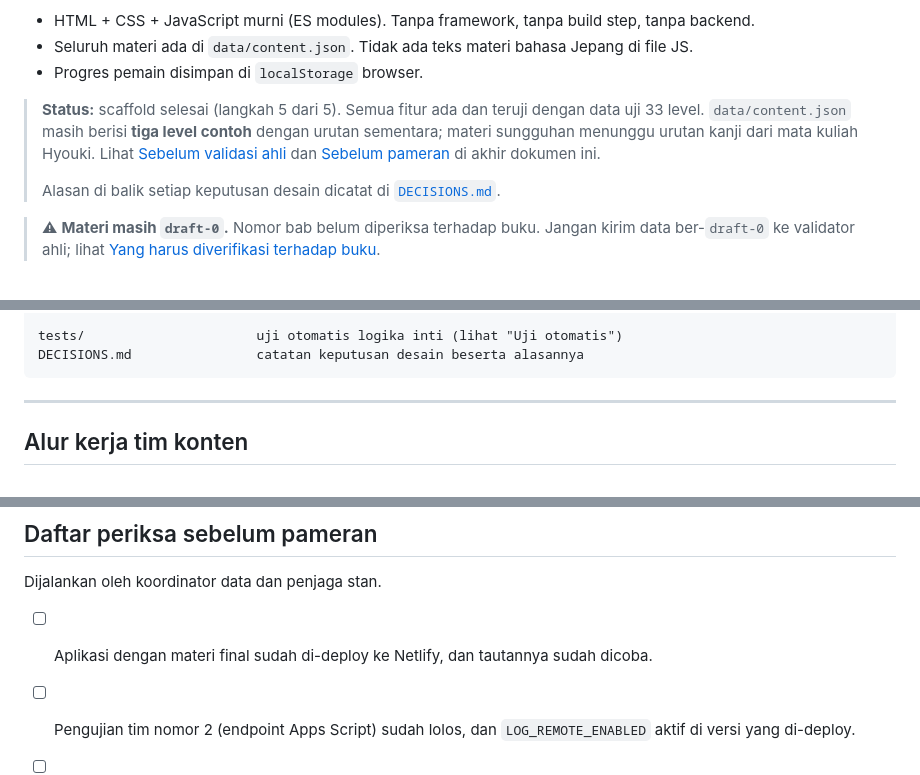
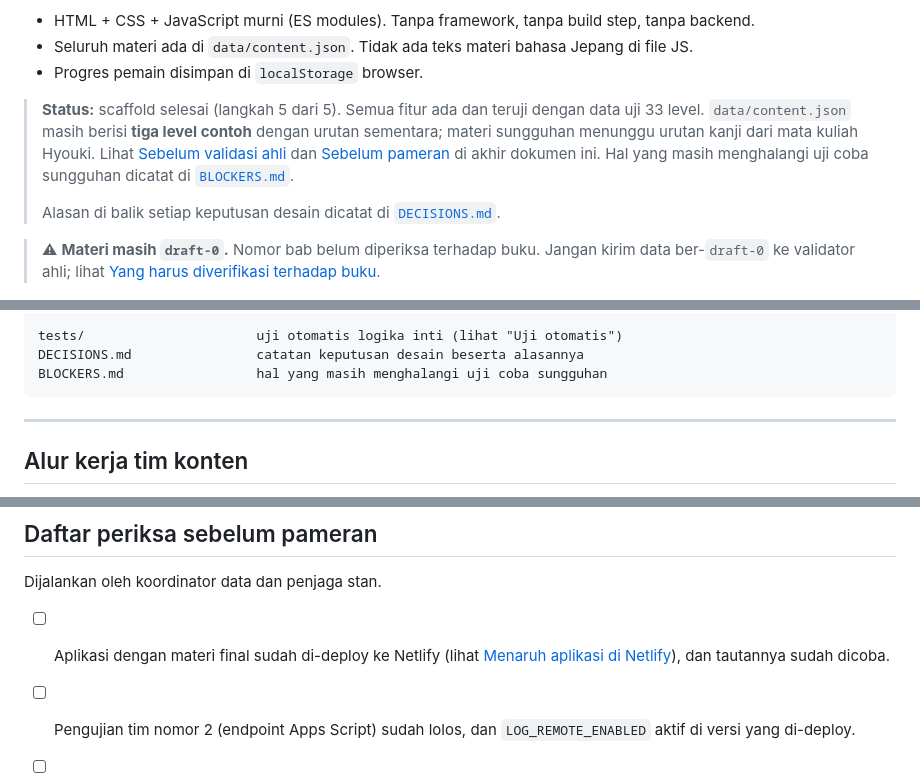
Before and after one commit to inmaliik/kanji-bertahap, a Markdown page: README.md, 3 parts joined by grey strips. GitHub-like rendering.

````diff
--- a/README.md
+++ b/README.md
@@ -10,7 +10,8 @@ Web game penunjang untuk belajar kanji dan kotoba N5–N4, bagi mahasiswa semest
 > **Status:** scaffold selesai (langkah 5 dari 5). Semua fitur ada dan teruji dengan data uji 33 level.
 > `data/content.json` masih berisi **tiga level contoh** dengan urutan sementara; materi sungguhan
 > menunggu urutan kanji dari mata kuliah Hyouki. Lihat [Sebelum validasi ahli](#daftar-periksa-sebelum-validasi-ahli)
-> dan [Sebelum pameran](#daftar-periksa-sebelum-pameran) di akhir dokumen ini.
+> dan [Sebelum pameran](#daftar-periksa-sebelum-pameran) di akhir dokumen ini. Hal yang masih menghalangi uji
+> coba sungguhan dicatat di [`BLOCKERS.md`](BLOCKERS.md).
 >
 > Alasan di balik setiap keputusan desain dicatat di [`DECISIONS.md`](DECISIONS.md).
 
@@ -93,6 +160,7 @@ tools/apps-script-log.gs    skrip Google Apps Script penerima log (siap tempel)
 
 tests/                      uji otomatis logika inti (lihat "Uji otomatis")
 DECISIONS.md                catatan keputusan desain beserta alasannya
+BLOCKERS.md                 hal yang masih menghalangi uji coba sungguhan
 ```
 
 ---
@@ -1009,7 +1077,7 @@ Dijalankan oleh ketua tim konten. Semua butir harus dicentang sebelum materi dik
 
 Dijalankan oleh koordinator data dan penjaga stan.
 
-- [ ] Aplikasi dengan materi final sudah di-deploy ke Netlify, dan tautannya sudah dicoba.
+- [ ] Aplikasi dengan materi final sudah di-deploy ke Netlify (lihat [Menaruh aplikasi di Netlify](#menaruh-aplikasi-di-netlify)), dan tautannya sudah dicoba.
 - [ ] Pengujian tim nomor 2 (endpoint Apps Script) sudah lolos, dan `LOG_REMOTE_ENABLED` aktif di versi
       yang di-deploy.
 - [ ] Pengujian tim nomor 3 (CSV di iPhone) sudah lolos.
````
Also changed, not shown: other parts of README.md (+69 -3 lines), BLOCKERS.md (added, +79 -0 lines), DECISIONS.md (+11 -0 lines).
